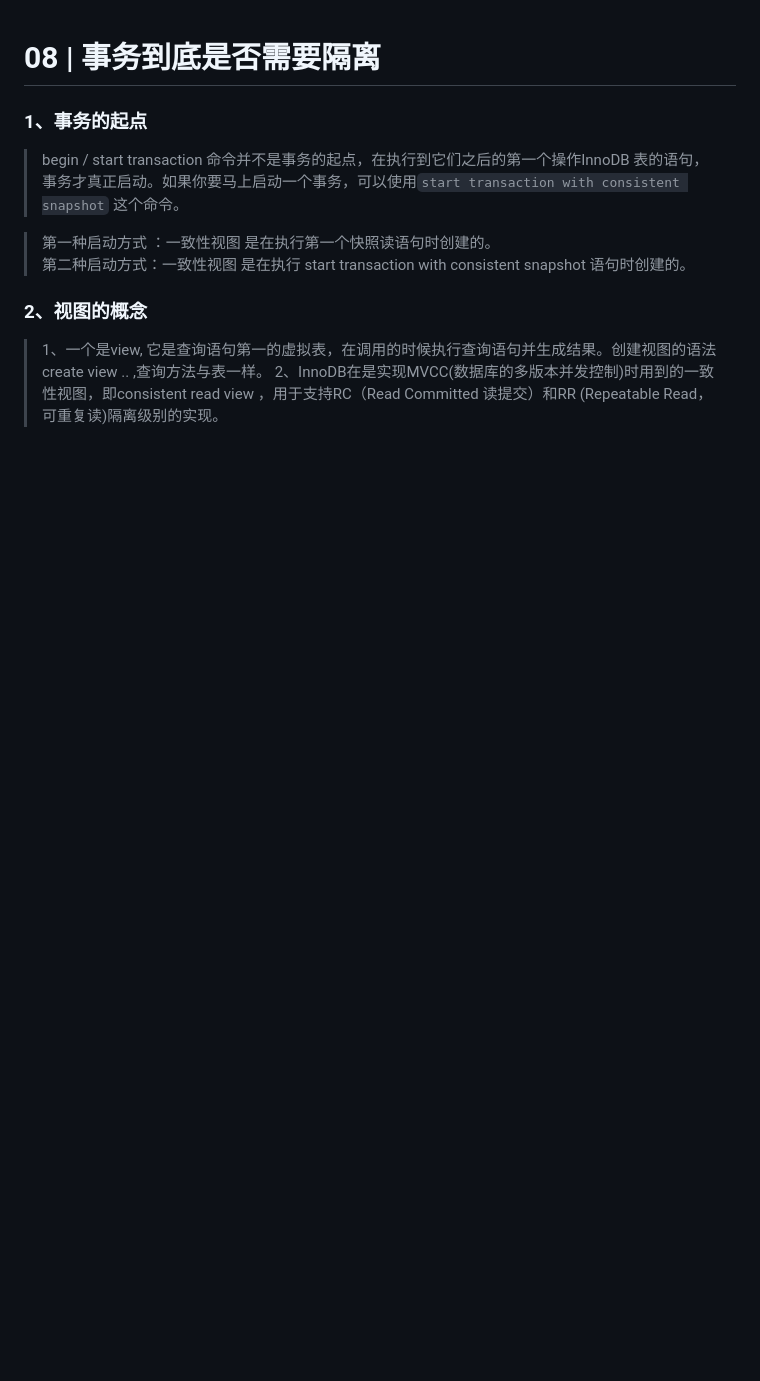
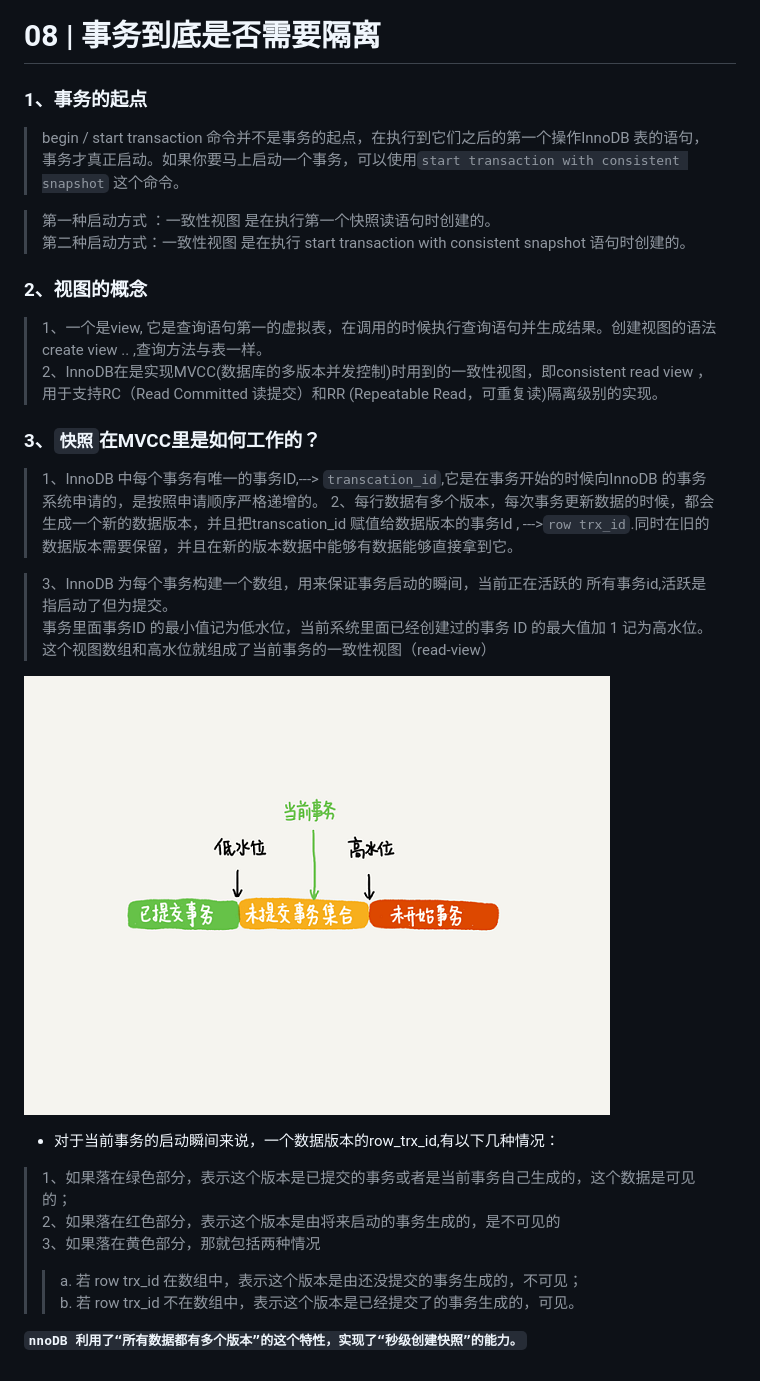
Before and after one commit to mikouhero/MySQL-Learning, a Markdown page: 基础/8、事务到底是否需要隔离.md, the part around the change. Drawn GitHub-style; pictures changed too: 基础/img/5.png (added); blank space fills up the shorter version.

Commit message:
快照

```diff
--- a/基础/8、事务到底是否需要隔离.md
+++ b/基础/8、事务到底是否需要隔离.md
@@ -8,3 +8,22 @@
 ### 2、视图的概念
 > 1、一个是view, 它是查询语句第一的虚拟表，在调用的时候执行查询语句并生成结果。创建视图的语法 create view .. ,查询方法与表一样。
 > 2、InnoDB在是实现MVCC(数据库的多版本并发控制)时用到的一致性视图，即consistent read view ，用于支持RC（Read Committed 读提交）和RR (Repeatable Read，可重复读)隔离级别的实现。
+
+### 3、`快照`在MVCC里是如何工作的？
+
+> 1、InnoDB 中每个事务有唯一的事务ID,---> `transcation_id`,它是在事务开始的时候向InnoDB 的事务系统申请的，是按照申请顺序严格递增的。
+> 2、每行数据有多个版本，每次事务更新数据的时候，都会生成一个新的数据版本，并且把transcation_id 赋值给数据版本的事务Id , --->`row trx_id`.同时在旧的数据版本需要保留，并且在新的版本数据中能够有数据能够直接拿到它。
+
+> 3、InnoDB 为每个事务构建一个数组，用来保证事务启动的瞬间，当前正在活跃的  所有事务id,活跃是指启动了但为提交。
+> 事务里面事务ID 的最小值记为低水位，当前系统里面已经创建过的事务 ID 的最大值加 1 记为高水位。
+ 这个视图数组和高水位就组成了当前事务的一致性视图（read-view）
+
+ ![](./img/5.png)
+ - 对于当前事务的启动瞬间来说，一个数据版本的row_trx_id,有以下几种情况：
+ > 1、如果落在绿色部分，表示这个版本是已提交的事务或者是当前事务自己生成的，这个数据是可见的；
+> 2、如果落在红色部分，表示这个版本是由将来启动的事务生成的，是不可见的
+> 3、如果落在黄色部分，那就包括两种情况
+>> a. 若 row trx_id 在数组中，表示这个版本是由还没提交的事务生成的，不可见；
+    b. 若 row trx_id 不在数组中，表示这个版本是已经提交了的事务生成的，可见。
+
+**`nnoDB 利用了“所有数据都有多个版本”的这个特性，实现了“秒级创建快照”的能力。`**
```
